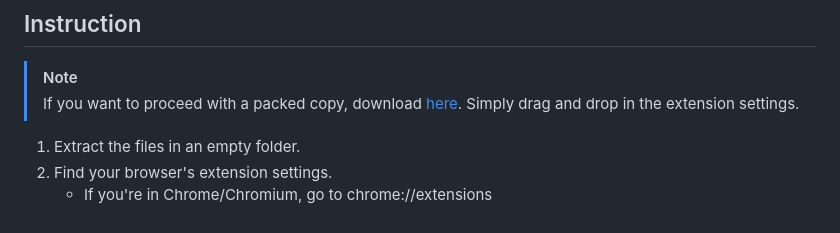
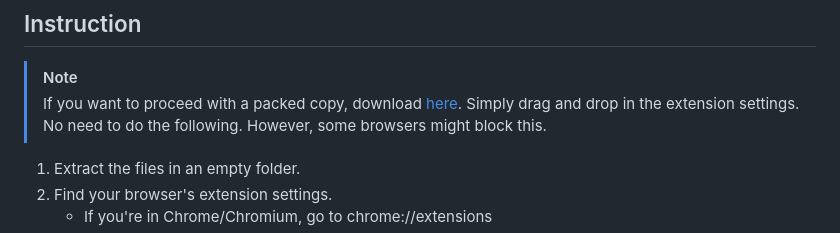
Before and after one commit to Tachyon711/welcomehome, a Markdown page: README.md, the part around the change. GitHub-like rendering.

```diff
--- a/README.md
+++ b/README.md
@@ -37,7 +37,7 @@ I built this project to substitute for other existing alternatives. As to why:
 ## Instruction
 
 > [!NOTE]
-> If you want to proceed with a packed copy, download [here](https://github.com/Tachyon711/welcomehome/raw/main/Welcome%20Home.crx). Simply drag and drop in the extension settings.
+> If you want to proceed with a packed copy, download [here](https://github.com/Tachyon711/welcomehome/raw/main/Welcome%20Home.crx). Simply drag and drop in the extension settings. No need to do the following. However, some browsers might block this.
 
 1. Extract the files in an empty folder.
 2. Find your browser's extension settings.
```
